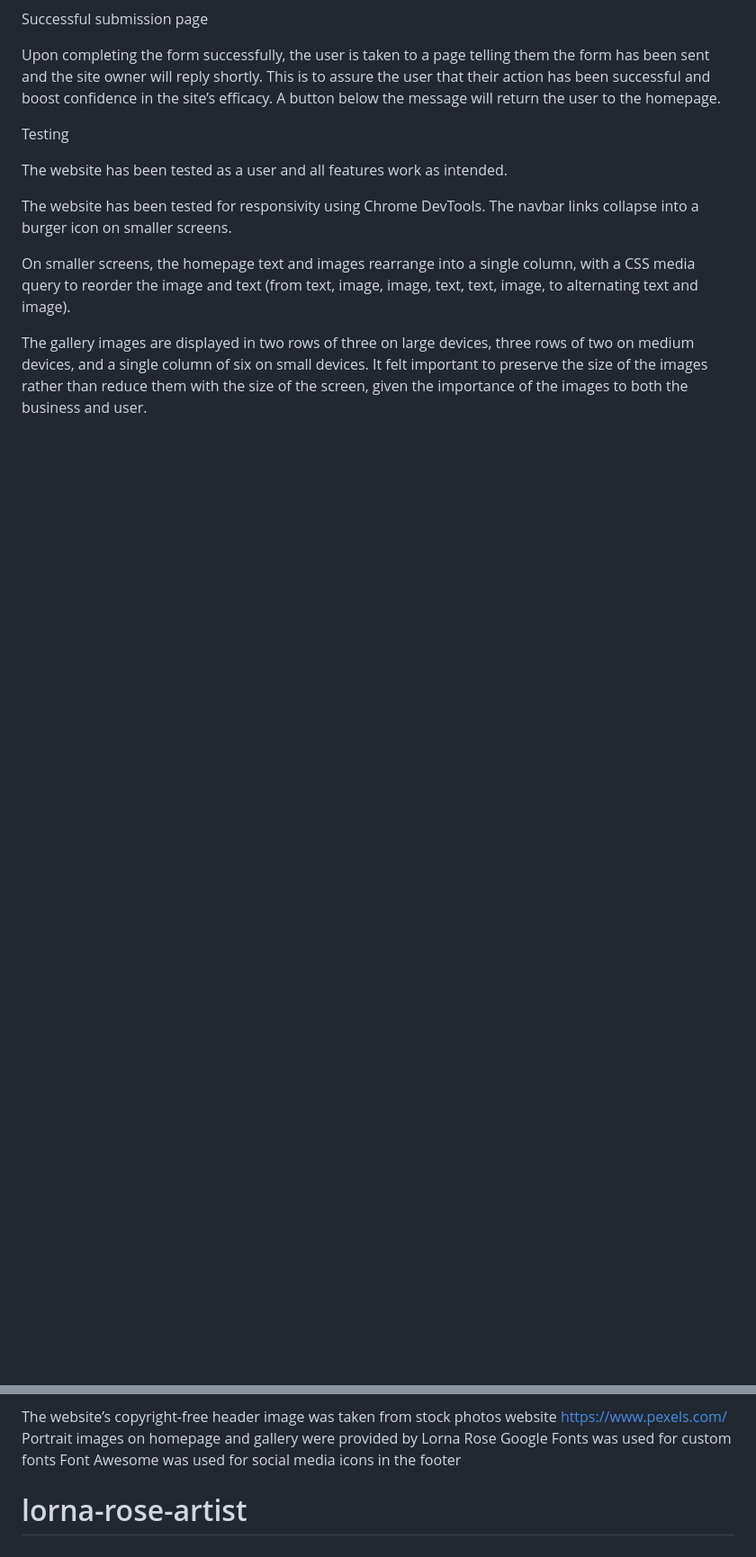
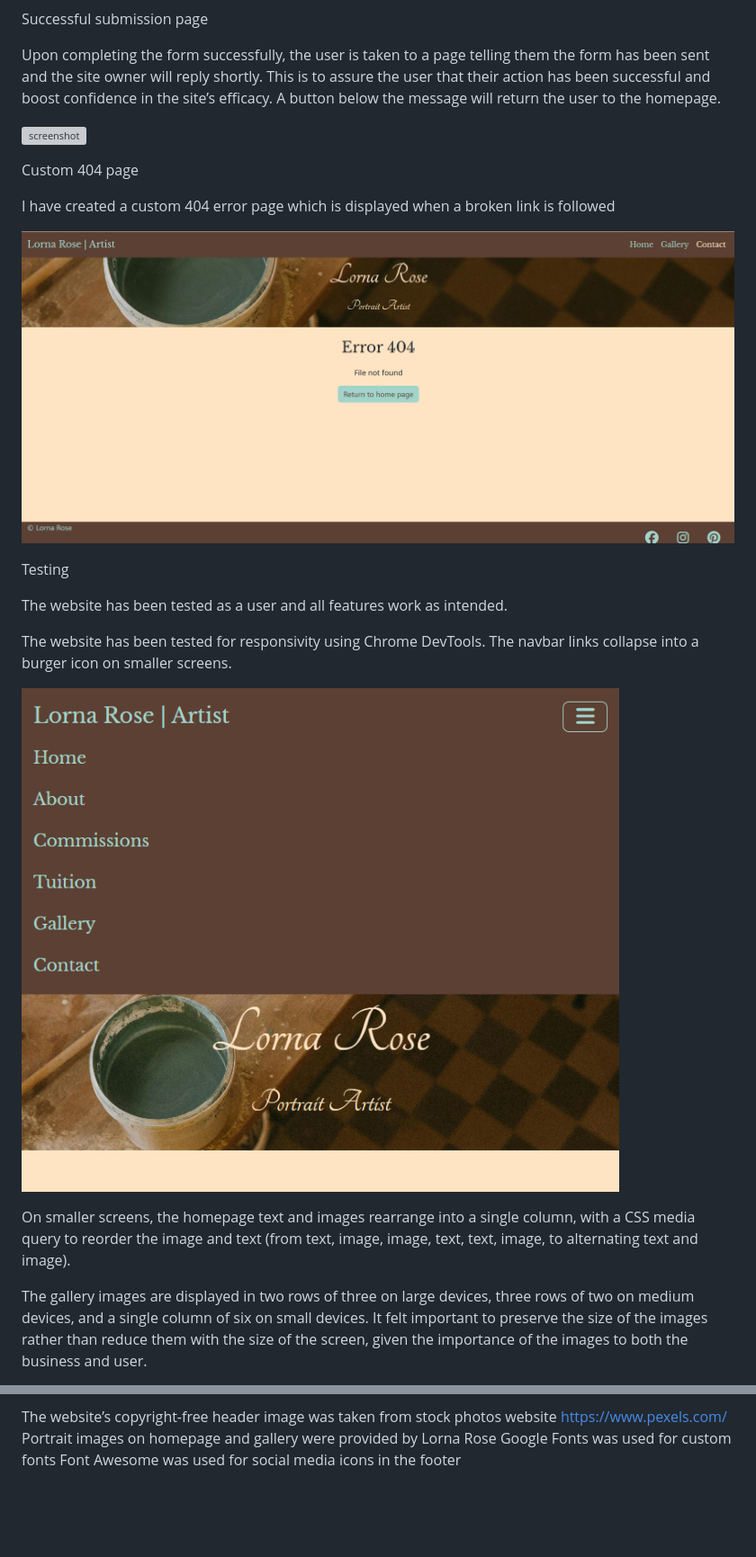
Before and after one commit to Rob-C-89/lorna-rose-artist, a Markdown page: README.md, 2 parts joined by grey strips. Shown at 90% size. GitHub-like rendering; blank space fills up the shorter version; grey boxes are pictures that could not be loaded.

Commit message:
Add images to readme file

```diff
--- a/README.md
+++ b/README.md
@@ -57,6 +77,15 @@ The contact page contains a form for the user, with a dropdown selection contain
 Successful submission page
 
 Upon completing the form successfully, the user is taken to a page telling them the form has been sent and the site owner will reply shortly. This is to assure the user that their action has been successful and boost confidence in the site’s efficacy. A button below the message will return the user to the homepage.
+
+![screenshot](https://github.com/Rob-C-89/lorna-rose-artist/blob/main/documentation/screenshots/success.png)
+
+
+Custom 404 page
+
+I have created a custom 404 error page which is displayed when a broken link is followed
+
+![screenshot](https://github.com/Rob-C-89/lorna-rose-artist/blob/main/documentation/screenshots/custom-404.png)
 
 Testing
 
@@ -64,6 +93,8 @@ The website has been tested as a user and all features work as intended.
 
 The website has been tested for responsivity using Chrome DevTools. The navbar links collapse into a burger icon on smaller screens.
 
+![screenshot](https://github.com/Rob-C-89/lorna-rose-artist/blob/main/documentation/screenshots/nav-bar-collapsed.png)
+
 On smaller screens, the homepage text and images rearrange into a single column, with a CSS media query to reorder the image and text (from text, image, image, text, text, image, to alternating text and image).
 
 The gallery images are displayed in two rows of three on large devices, three rows of two on medium devices, and a single column of six on small devices. It felt important to preserve the size of the images rather than reduce them with the size of the screen, given the importance of the images to both the business and user.
@@ -103,4 +163,3 @@ The website’s copyright-free header image was taken from stock photos website
 Portrait images on homepage and gallery were provided by Lorna Rose
 Google Fonts was used for custom fonts
 Font Awesome was used for social media icons in the footer
-# lorna-rose-artist
```
Also changed, not shown: other parts of README.md (+51 -2 lines).
